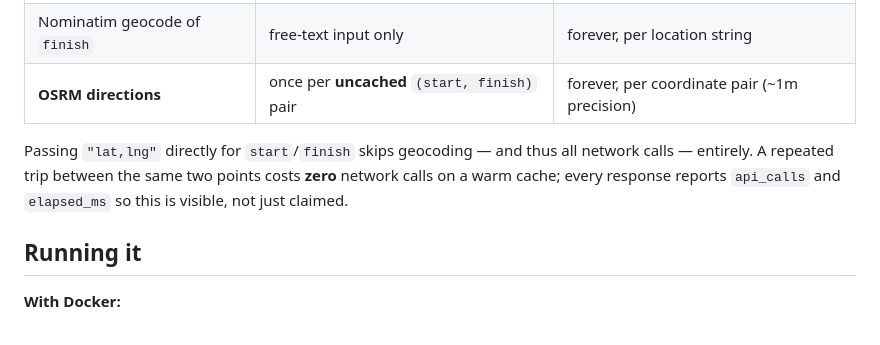
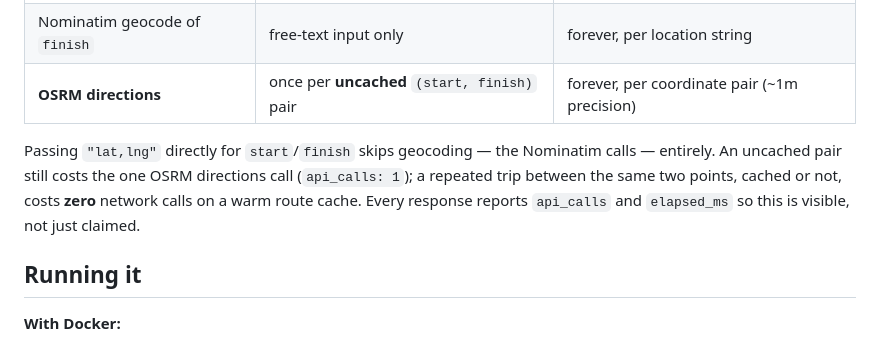
Before and after one commit to Waleed-Mujahid/fuel-route-api, a Markdown page: README.md, the part around the change. GitHub-like rendering.

Commit message:
docs: correct network-call claims in README and the vendored Leaflet README
Two related CodeRabbit findings, both verified:

- README claimed passing "lat,lng" directly skips all network calls;
  it only skips the two Nominatim geocoding calls; an uncached pair
  still costs the one OSRM directions call (api_calls: 1).
- The vendored Leaflet README implied a /map/ page reload never costs
  the OSRM/Nominatim budget; the map page calls the same
  POST /api/v1/route/ endpoint as the JSON API, so a cold cache spends
  the usual calls — only a repeat request for the same route is free.
  Also dropped a stale cross-reference to docs/LOOM_SCRIPT.md, which
  isn't part of the tracked submission anymore.

```diff
--- a/README.md
+++ b/README.md
@@ -157,9 +157,10 @@ works with no outbound network beyond the OSM tile images themselves.
 | Nominatim geocode of `finish` | free-text input only | forever, per location string |
 | **OSRM directions** | once per **uncached** `(start, finish)` pair | forever, per coordinate pair (~1m precision) |
 
-Passing `"lat,lng"` directly for `start`/`finish` skips geocoding — and thus all network calls —
-entirely. A repeated trip between the same two points costs **zero** network calls on a warm
-cache; every response reports `api_calls` and `elapsed_ms` so this is visible, not just claimed.
+Passing `"lat,lng"` directly for `start`/`finish` skips geocoding — the Nominatim calls — entirely.
+An uncached pair still costs the one OSRM directions call (`api_calls: 1`); a repeated trip
+between the same two points, cached or not, costs **zero** network calls on a warm route cache.
+Every response reports `api_calls` and `elapsed_ms` so this is visible, not just claimed.
 
 ## Running it
 
```
Also changed, not shown: 1 other file.
